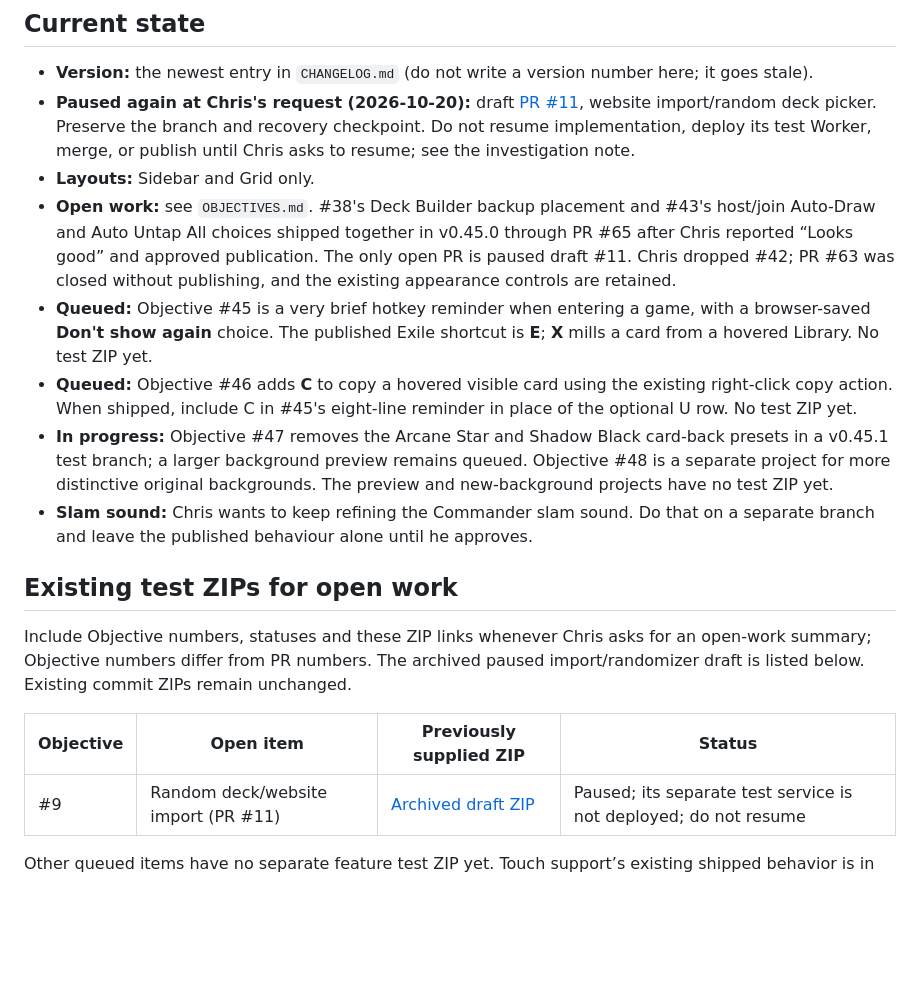
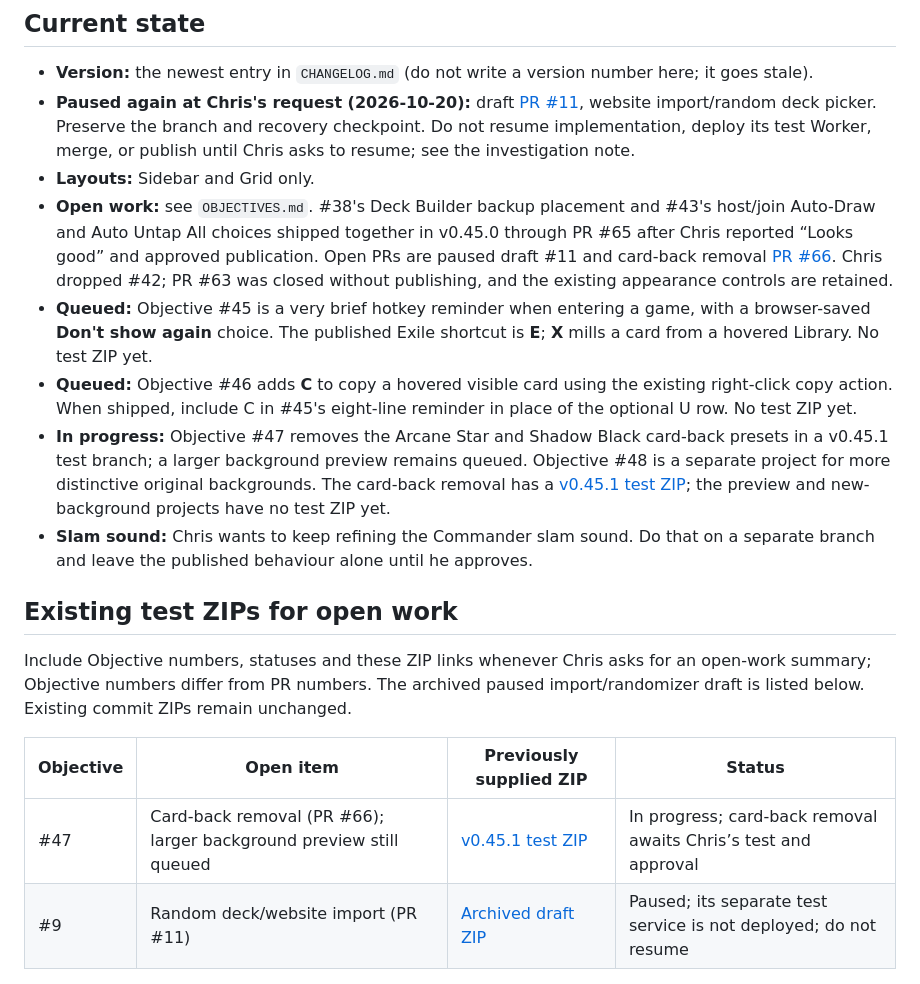
Before and after one commit to ccall1212/commander-table, a Markdown page: GPT-CHANGES/README.md, the part around the change. Rendered like a GitHub page; blank space fills up the shorter version.

Commit message:
docs: track card-back removal test copy

```diff
--- a/GPT-CHANGES/README.md
+++ b/GPT-CHANGES/README.md
@@ -15,10 +15,10 @@ Handoff folder between ChatGPT, Chris, and (as backup) Claude Code. It holds **o
 - **Version:** the newest entry in `CHANGELOG.md` (do not write a version number here; it goes stale).
 - **Paused again at Chris's request (2026-10-20):** draft [PR #11](https://github.com/ccall1212/commander-table/pull/11), website import/random deck picker. Preserve the branch and recovery checkpoint. Do not resume implementation, deploy its test Worker, merge, or publish until Chris asks to resume; see the investigation note.
 - **Layouts:** Sidebar and Grid only.
-- **Open work:** see `OBJECTIVES.md`. #38's Deck Builder backup placement and #43's host/join Auto-Draw and Auto Untap All choices shipped together in v0.45.0 through PR #65 after Chris reported “Looks good” and approved publication. The only open PR is paused draft #11. Chris dropped #42; PR #63 was closed without publishing, and the existing appearance controls are retained.
+- **Open work:** see `OBJECTIVES.md`. #38's Deck Builder backup placement and #43's host/join Auto-Draw and Auto Untap All choices shipped together in v0.45.0 through PR #65 after Chris reported “Looks good” and approved publication. Open PRs are paused draft #11 and card-back removal [PR #66](https://github.com/ccall1212/commander-table/pull/66). Chris dropped #42; PR #63 was closed without publishing, and the existing appearance controls are retained.
 - **Queued:** Objective #45 is a very brief hotkey reminder when entering a game, with a browser-saved **Don't show again** choice. The published Exile shortcut is **E**; **X** mills a card from a hovered Library. No test ZIP yet.
 - **Queued:** Objective #46 adds **C** to copy a hovered visible card using the existing right-click copy action. When shipped, include C in #45's eight-line reminder in place of the optional U row. No test ZIP yet.
-- **In progress:** Objective #47 removes the Arcane Star and Shadow Black card-back presets in a v0.45.1 test branch; a larger background preview remains queued. Objective #48 is a separate project for more distinctive original backgrounds. The preview and new-background projects have no test ZIP yet.
+- **In progress:** Objective #47 removes the Arcane Star and Shadow Black card-back presets in a v0.45.1 test branch; a larger background preview remains queued. Objective #48 is a separate project for more distinctive original backgrounds. The card-back removal has a [v0.45.1 test ZIP](https://github.com/ccall1212/commander-table/archive/e1faedf49fe425a9365d777575d16f9f55efa25d.zip); the preview and new-background projects have no test ZIP yet.
 - **Slam sound:** Chris wants to keep refining the Commander slam sound. Do that on a separate branch and leave the published behaviour alone until he approves.
 
 ## Existing test ZIPs for open work
@@ -27,6 +27,7 @@ Include Objective numbers, statuses and these ZIP links whenever Chris asks for
 
 | Objective | Open item | Previously supplied ZIP | Status |
 |---|---|---|---|
+| #47 | Card-back removal (PR #66); larger background preview still queued | [v0.45.1 test ZIP](https://github.com/ccall1212/commander-table/archive/e1faedf49fe425a9365d777575d16f9f55efa25d.zip) | In progress; card-back removal awaits Chris’s test and approval |
 | #9 | Random deck/website import (PR #11) | [Archived draft ZIP](https://github.com/ccall1212/commander-table/archive/a415ef5a9d13531a9c6b5877ab40adf84388c6dc.zip) | Paused; its separate test service is not deployed; do not resume |
 
 
```
